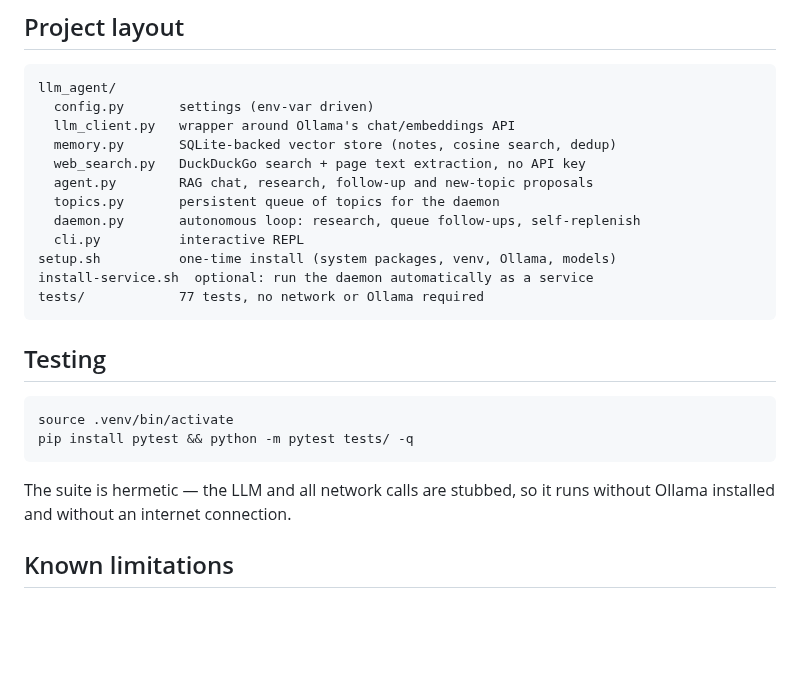
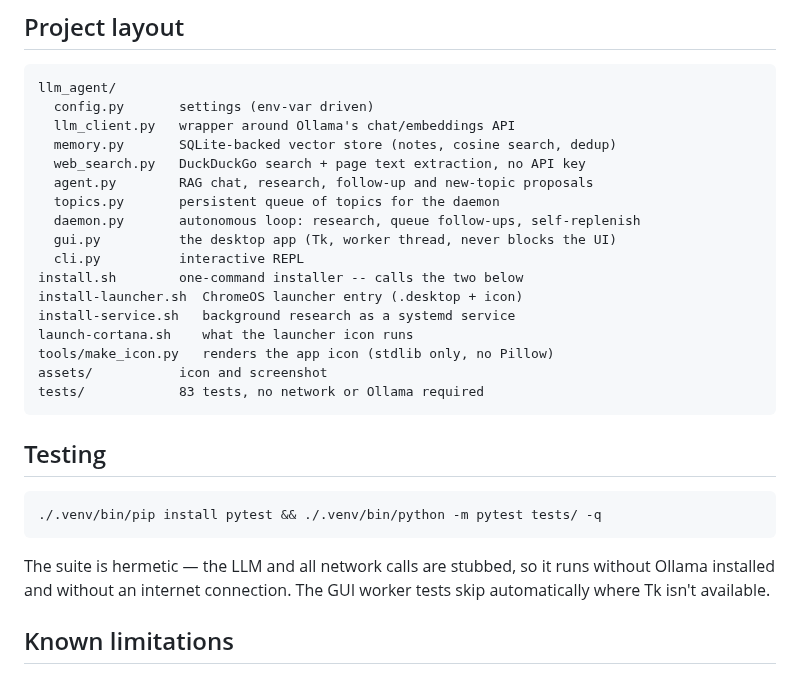
Before and after one commit to davidrowell11/LLM, a Markdown page: README.md, the part around one of its changes. Drawn GitHub-style; blank space fills up the shorter version.

````diff
--- a/README.md
+++ b/README.md
@@ -223,21 +246,26 @@ llm_agent/
   agent.py        RAG chat, research, follow-up and new-topic proposals
   topics.py       persistent queue of topics for the daemon
   daemon.py       autonomous loop: research, queue follow-ups, self-replenish
+  gui.py          the desktop app (Tk, worker thread, never blocks the UI)
   cli.py          interactive REPL
-setup.sh          one-time install (system packages, venv, Ollama, models)
-install-service.sh  optional: run the daemon automatically as a service
-tests/            77 tests, no network or Ollama required
+install.sh        one-command installer -- calls the two below
+install-launcher.sh  ChromeOS launcher entry (.desktop + icon)
+install-service.sh   background research as a systemd service
+launch-cortana.sh    what the launcher icon runs
+tools/make_icon.py   renders the app icon (stdlib only, no Pillow)
+assets/           icon and screenshot
+tests/            83 tests, no network or Ollama required
 ```
 
 ## Testing
 
 ```bash
-source .venv/bin/activate
-pip install pytest && python -m pytest tests/ -q
+./.venv/bin/pip install pytest && ./.venv/bin/python -m pytest tests/ -q
 ```
 
-The suite is hermetic — the LLM and all network calls are stubbed, so it
-runs without Ollama installed and without an internet connection.
+The suite is hermetic — the LLM and all network calls are stubbed, so it runs
+without Ollama installed and without an internet connection. The GUI worker
+tests skip automatically where Tk isn't available.
 
 ## Known limitations
 
````
Also changed, not shown: other parts of README.md (+56 -33 lines), assets/cortana.png (added), assets/screenshot.png (added), 7 other files.
